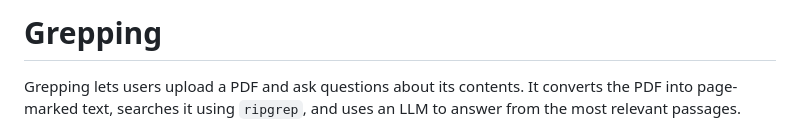
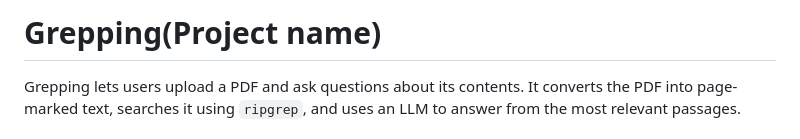
Before and after one commit to gunjchhetri/grepping_demo, a Markdown page: README.md, the part around the change. Rendered like a GitHub page.

Commit message:
Update README header to include project name
Clarified project name in the README header.

```diff
--- a/README.md
+++ b/README.md
@@ -1,4 +1,4 @@
-# Grepping
+# Grepping(Project name)
 
 Grepping lets users upload a PDF and ask questions about its contents. It converts the PDF into page-marked text,
 searches it using `ripgrep`, and uses an LLM to answer from the most relevant passages.
```
